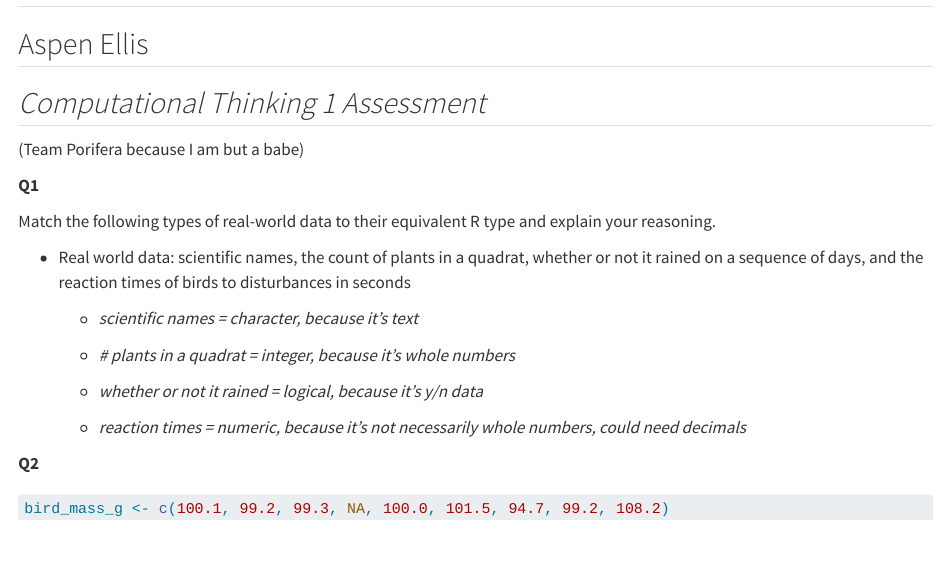
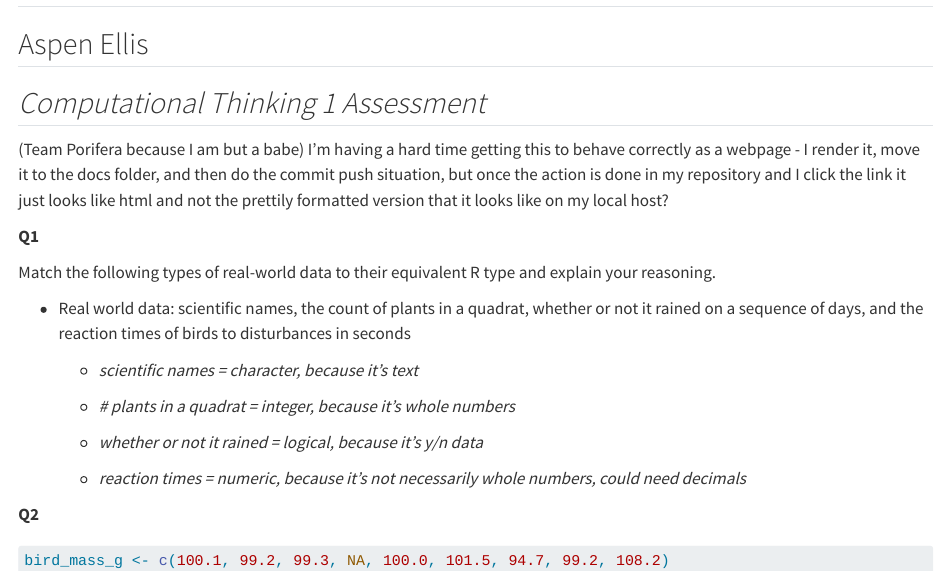
Before and after one commit to boriellis/compthinking1, a Quarto document (reports/index.qmd): the page in a window 1100 px wide, from its top. Rendered offline with R 4.5, knitr and Pandoc in place of Quarto, with nearby package versions.

Commit message:
trying to get the webpage to load right

```diff
--- a/reports/index.qmd
+++ b/reports/index.qmd
@@ -5,6 +5,7 @@
 ## *Computational Thinking 1 Assessment*
 
 (Team Porifera because I am but a babe)
+I'm having a hard time getting this to behave correctly as a webpage - I render it, move it to the docs folder, and then do the commit push situation, but once the action is done in my repository and I click the link it just looks like html and not the prettily formatted version that it looks like on my local host?
 
 **Q1**
 
```
Also changed, not shown: 1 other file.
